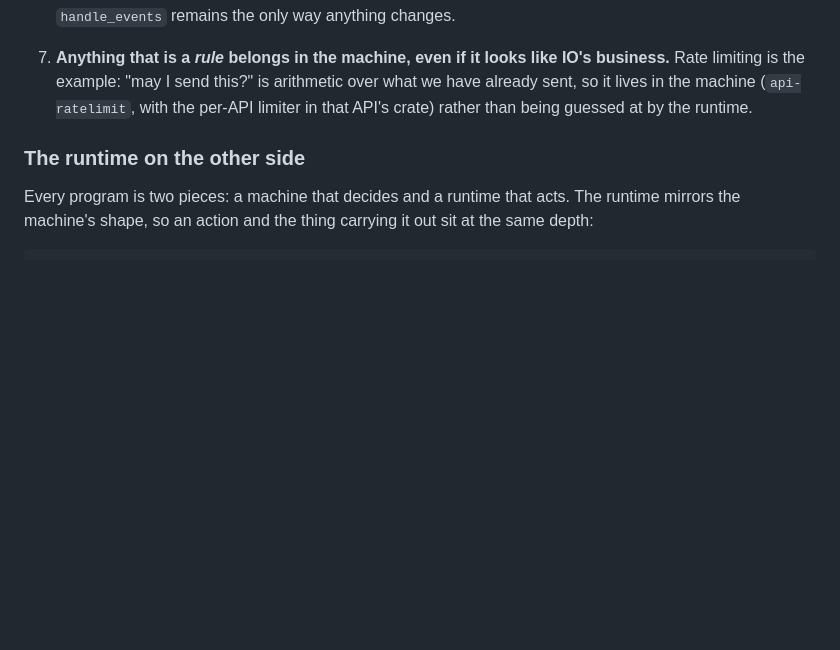
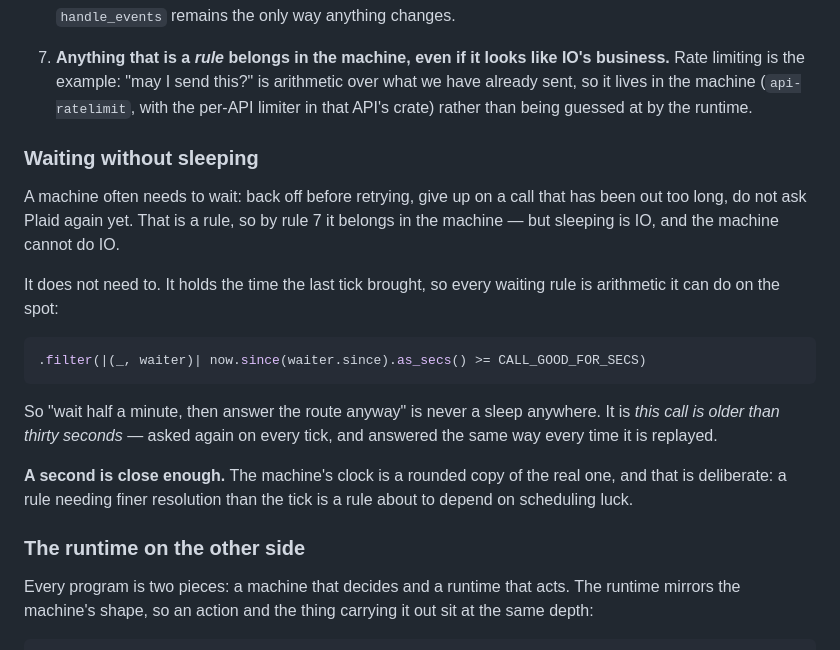
Before and after one commit to llGaetanll/meridian, a Markdown page: docs/ARCHITECTURE.md, the part around the change. GitHub-like rendering; blank space fills up the shorter version.

````diff
--- a/docs/ARCHITECTURE.md
+++ b/docs/ARCHITECTURE.md
@@ -136,6 +136,27 @@ program — follows all of them.
    arithmetic over what we have already sent, so it lives in the machine
    (`api-ratelimit`, with the per-API limiter in that API's crate) rather than
    being guessed at by the runtime.
+
+### Waiting without sleeping
+
+A machine often needs to wait: back off before retrying, give up on a call that
+has been out too long, do not ask Plaid again yet. That is a rule, so by rule 7
+it belongs in the machine — but sleeping is IO, and the machine cannot do IO.
+
+It does not need to. It holds the time the last tick brought, so every waiting
+rule is arithmetic it can do on the spot:
+
+```rust
+.filter(|(_, waiter)| now.since(waiter.since).as_secs() >= CALL_GOOD_FOR_SECS)
+```
+
+So "wait half a minute, then answer the route anyway" is never a sleep
+anywhere. It is *this call is older than thirty seconds* — asked again on every
+tick, and answered the same way every time it is replayed.
+
+**A second is close enough.** The machine's clock is a rounded copy of the real
+one, and that is deliberate: a rule needing finer resolution than the tick is a
+rule about to depend on scheduling luck.
 
 ### The runtime on the other side
 
````
Also changed, not shown: docs/LOGGING.md (+4 -0 lines), docs/STYLE.md (+15 -4 lines).
